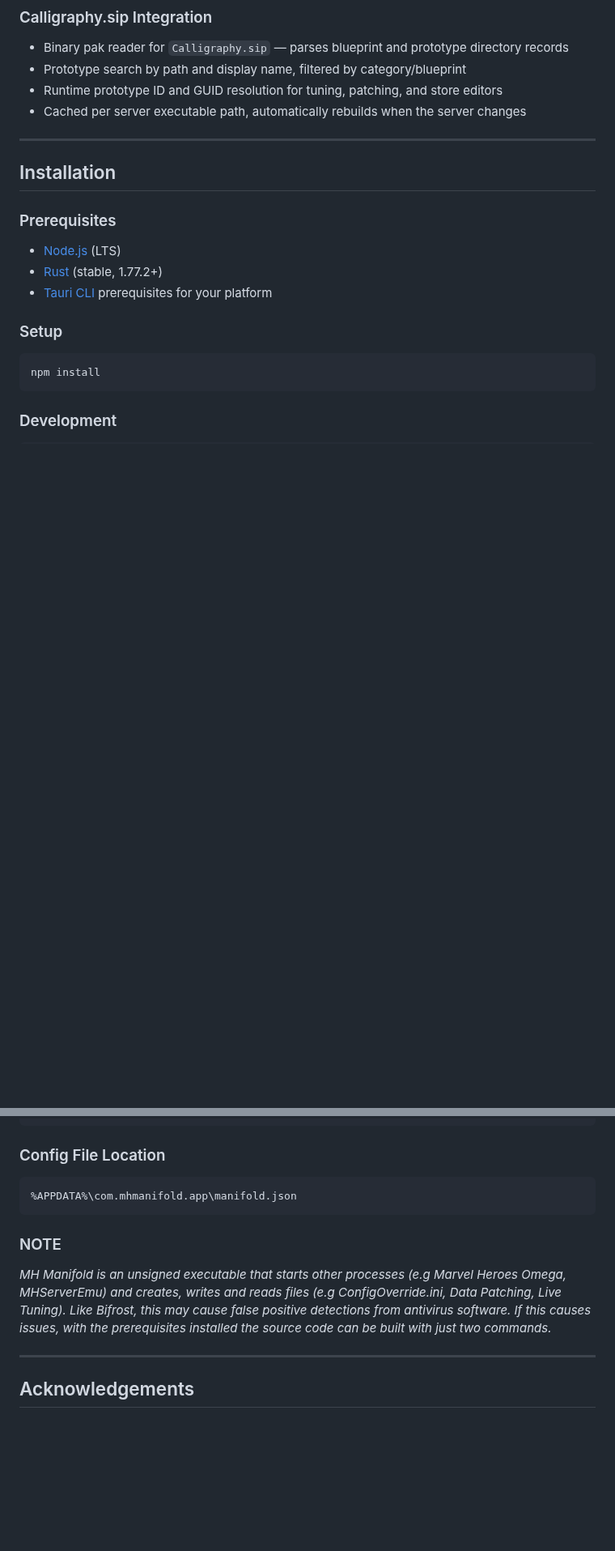
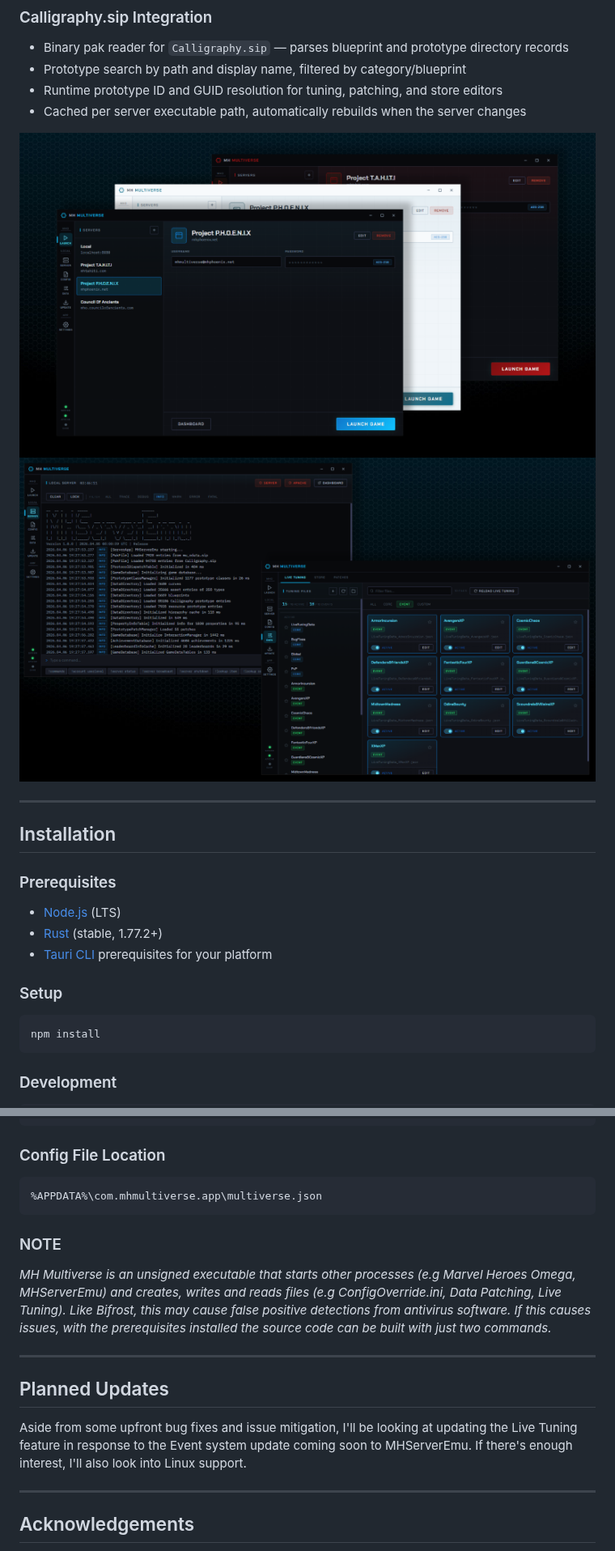
Before and after one commit to Cackl/MH-Multiverse, a Markdown page: README.md, 2 parts joined by grey strips. Shown at 81% size. Rendered like a GitHub page; pictures changed too: docs/images/server-showcase.png (added), docs/images/theme-showcase.png (added); blank space fills up the shorter version.

Commit message:
Renamed to MH Multiverse - Updated docs - Updated code - Added images for README

````diff
--- a/README.md
+++ b/README.md
@@ -71,6 +71,9 @@ The app is currently Windows-only and communicates with the server via stdin/std
 - Runtime prototype ID and GUID resolution for tuning, patching, and store editors
 - Cached per server executable path, automatically rebuilds when the server changes
 
+![Theme Showcase](./docs/images/theme-showcase.png)
+![Server Showcase](./docs/images/server-showcase.png)
+
 ---
 
 ## Installation
@@ -102,11 +105,18 @@ npm run check
 
 ### Config File Location
 ```
-%APPDATA%\com.mhmanifold.app\manifold.json
+%APPDATA%\com.mhmultiverse.app\multiverse.json
 ```
 
 ### NOTE
-*MH Manifold is an unsigned executable that starts other processes (e.g Marvel Heroes Omega, MHServerEmu) and creates, writes and reads files (e.g ConfigOverride.ini, Data Patching, Live Tuning). Like Bifrost, this may cause false positive detections from antivirus software. If this causes issues, with the prerequisites installed the source code can be built with just two commands.*
+*MH Multiverse is an unsigned executable that starts other processes (e.g Marvel Heroes Omega, MHServerEmu) and creates, writes and reads files (e.g ConfigOverride.ini, Data Patching, Live Tuning). Like Bifrost, this may cause false positive detections from antivirus software. If this causes issues, with the prerequisites installed the source code can be built with just two commands.*
+
+---
+
+## Planned Updates
+
+Aside from some upfront bug fixes and issue mitigation, I'll be looking at updating the Live Tuning feature in response to the Event system update coming soon to MHServerEmu.
+If there's enough interest, I'll also look into Linux support.
 
 ---
 
````
Also changed, not shown: other parts of README.md (+3 -3 lines), ARCHITECTURE.md (+13 -13 lines), 14 other files.
